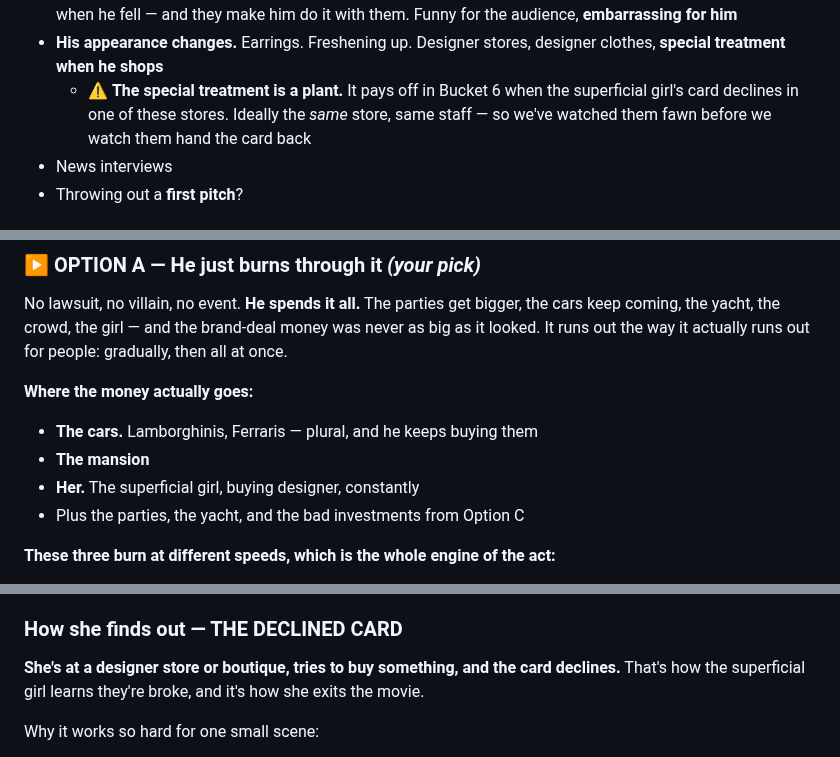
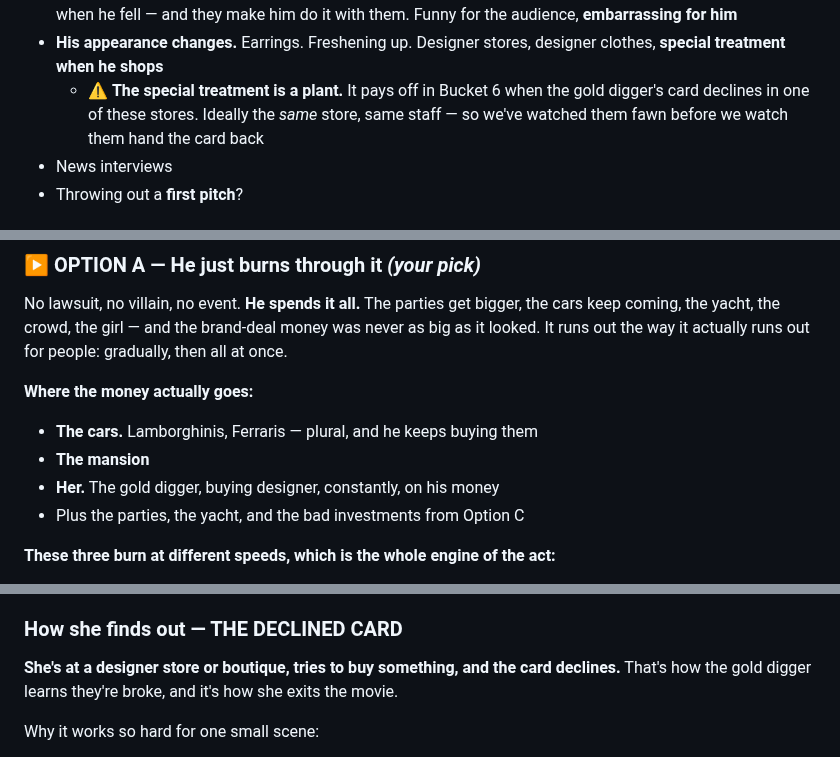
Before and after one commit to diamondhousemediaco-ai/Coding, a Markdown page: the-fall/notes/buckets.md, 3 parts joined by grey strips. Drawn GitHub-style.

Commit message:
Rename remaining "superficial girl" references to gold digger
Terminology consistency pass across Buckets 3, 6 and the loose ends. Only the
deliberate superseded-framing note still uses the old wording.

Co-Authored-By: Claude Opus 5 <noreply@anthropic.com>
Claude-Session: https://claude.ai/code/session_01FTVkr7G98AZJoyWgQQy2wK

```diff
--- a/the-fall/notes/buckets.md
+++ b/the-fall/notes/buckets.md
@@ -70,7 +70,7 @@ wording is quoted and my read is in brackets — correct me, don't work around m
 - **His appearance changes.** Earrings. Freshening up. Designer stores, designer
   clothes, **special treatment when he shops**
   - ⚠️ **The special treatment is a plant.** It pays off in Bucket 6 when the
-    superficial girl's card declines in one of these stores. Ideally the *same* store,
+    gold digger's card declines in one of these stores. Ideally the *same* store,
     same staff — so we've watched them fawn before we watch them hand the card back
 - News interviews
 - Throwing out a **first pitch**?
@@ -109,7 +109,7 @@ then all at once.
 
 - **The cars.** Lamborghinis, Ferraris — plural, and he keeps buying them
 - **The mansion**
-- **Her.** The superficial girl, buying designer, constantly
+- **Her.** The gold digger, buying designer, constantly, on his money
 - Plus the parties, the yacht, and the bad investments from Option C
 
 **These three burn at different speeds, which is the whole engine of the act:**
@@ -162,7 +162,7 @@ anything.
 ### How she finds out — THE DECLINED CARD
 
 **She's at a designer store or boutique, tries to buy something, and the card declines.**
-That's how the superficial girl learns they're broke, and it's how she exits the movie.
+That's how the gold digger learns they're broke, and it's how she exits the movie.
 
 Why it works so hard for one small scene:
 
```
Also changed, not shown: other parts of the-fall/notes/buckets.md (+1 -1 lines).
